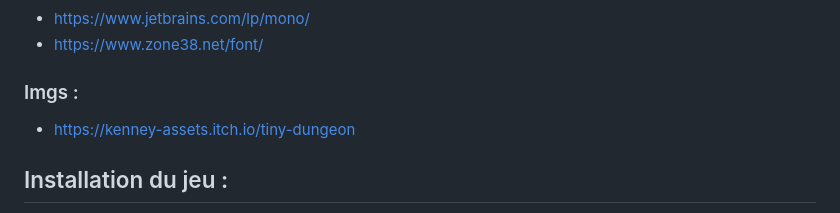
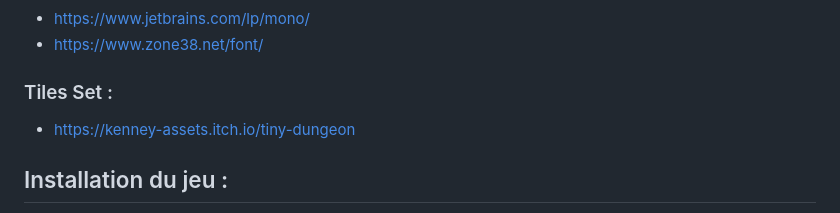
Before and after one commit to Pigi-bytes/Ubissauphte, a Markdown page: README.md, the part around the change. Drawn GitHub-style.

```diff
--- a/README.md
+++ b/README.md
@@ -73,7 +73,7 @@ Le jeu possède un système de niveau, puisque le jeu est assez punitif, si le j
 - https://www.jetbrains.com/lp/mono/
 - https://www.zone38.net/font/
 
-### Imgs :
+### Tiles Set :
 - https://kenney-assets.itch.io/tiny-dungeon
 
 ## Installation du jeu :
```
